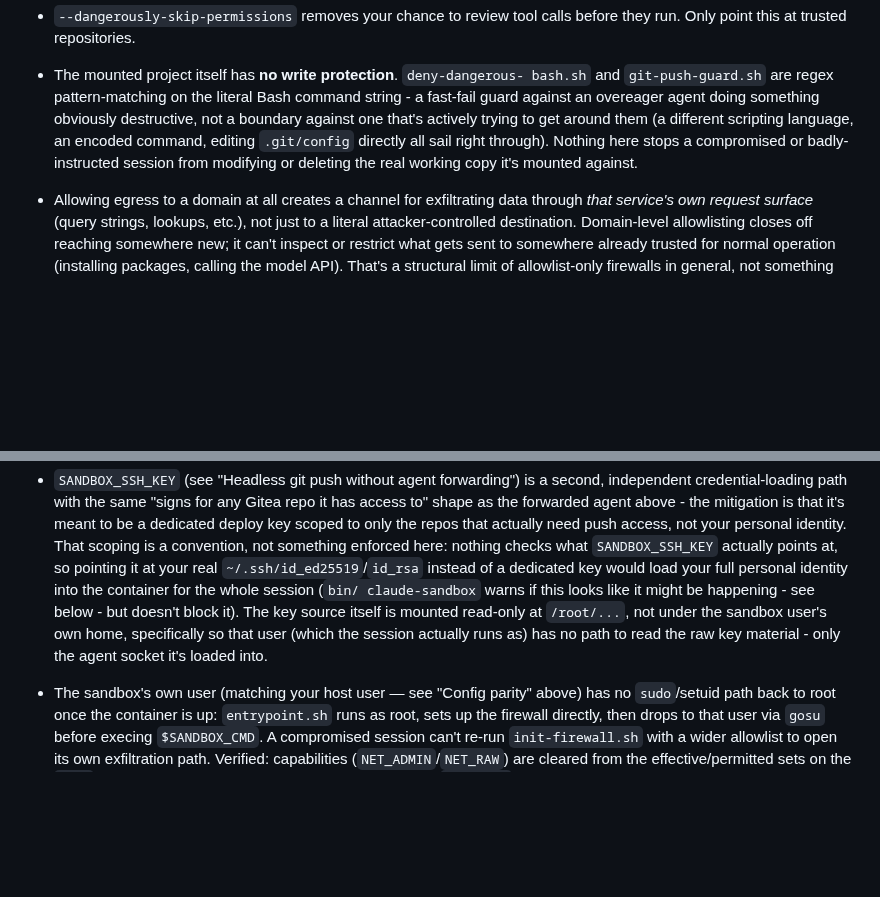
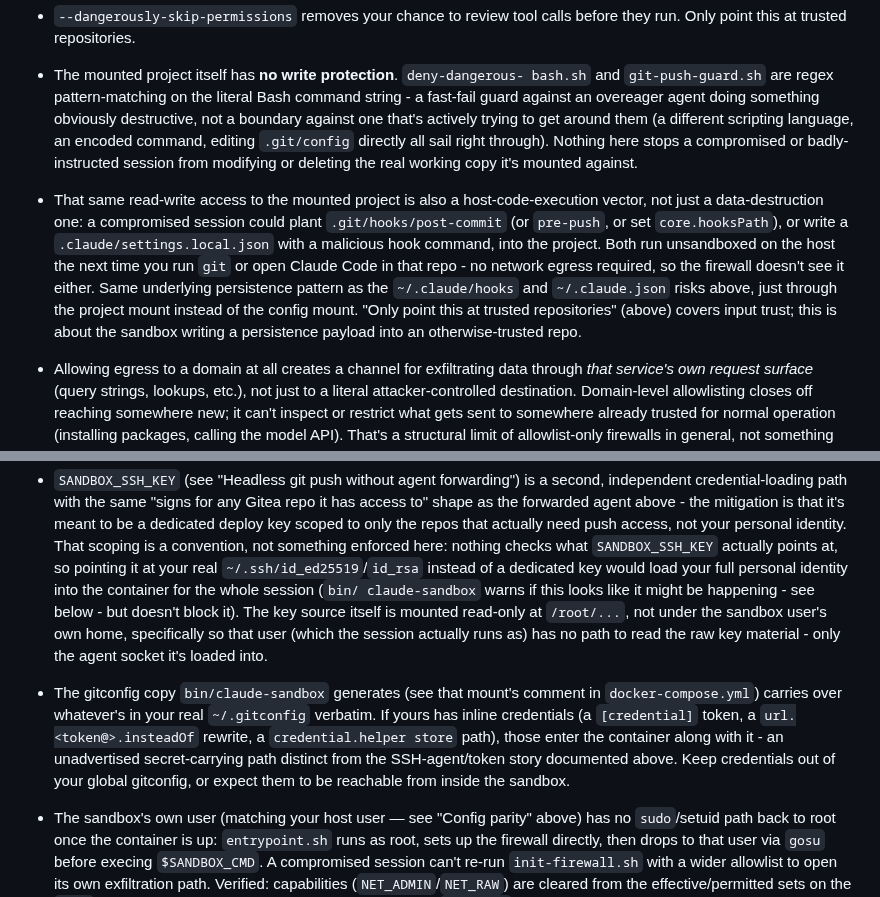
Before and after one commit to dejima-org/dejima, a Markdown page: README.md, 2 parts joined by grey strips. Drawn GitHub-style; blank space fills up the shorter version.

Commit message:
README.md: document the project-mount host-execution vector and gitconfig secret-carrying path

```diff
--- a/README.md
+++ b/README.md
@@ -444,6 +444,18 @@ one can't happen.
   encoded command, editing `.git/config` directly all sail right through).
   Nothing here stops a compromised or badly-instructed session from
   modifying or deleting the real working copy it's mounted against.
+- That same read-write access to the mounted project is also a
+  host-code-execution vector, not just a data-destruction one: a
+  compromised session could plant `.git/hooks/post-commit` (or
+  `pre-push`, or set `core.hooksPath`), or write a
+  `.claude/settings.local.json` with a malicious hook command, into the
+  project. Both run unsandboxed on the host the next time you run `git`
+  or open Claude Code in that repo - no network egress required, so the
+  firewall doesn't see it either. Same underlying persistence pattern as
+  the `~/.claude/hooks` and `~/.claude.json` risks above, just through the
+  project mount instead of the config mount. "Only point this at trusted
+  repositories" (above) covers input trust; this is about the sandbox
+  writing a persistence payload into an otherwise-trusted repo.
 - Allowing egress to a domain at all creates a channel for exfiltrating data
   through *that service's own request surface* (query strings, lookups,
   etc.), not just to a literal attacker-controlled destination. Domain-level
@@ -561,6 +573,15 @@ one can't happen.
   at `/root/...`, not under the sandbox user's own home, specifically so
   that user (which the session actually runs as) has no path to read the
   raw key material - only the agent socket it's loaded into.
+- The gitconfig copy `bin/claude-sandbox` generates (see that mount's
+  comment in `docker-compose.yml`) carries over whatever's in your real
+  `~/.gitconfig` verbatim. If yours has inline credentials (a
+  `[credential]` token, a `url.<token@>.insteadOf` rewrite, a
+  `credential.helper store` path), those enter the container along with
+  it - an unadvertised secret-carrying path distinct from the
+  SSH-agent/token story documented above. Keep credentials out of your
+  global gitconfig, or expect them to be reachable from inside the
+  sandbox.
 - The sandbox's own user (matching your host user — see "Config parity"
   above) has no `sudo`/setuid path back to root once the container is up:
   `entrypoint.sh` runs as root, sets up the firewall directly, then drops to
```
